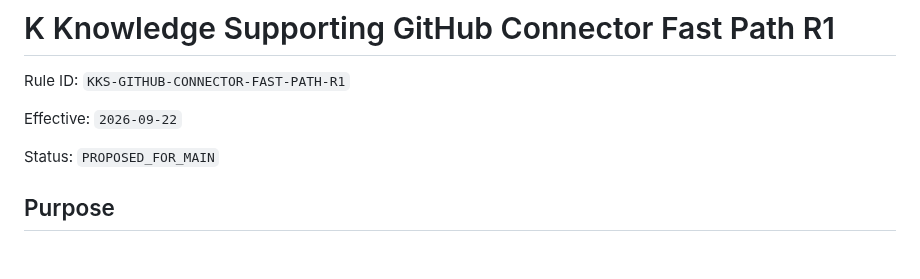
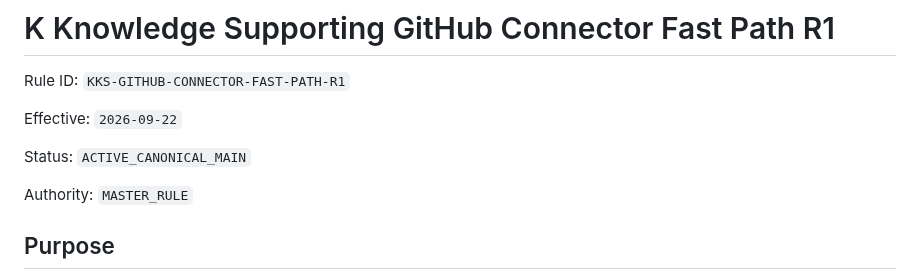
Before and after one commit to RepoKan/K-Knowledgeable-, a Markdown page: docs/governance/K_KNOWLEDGE_SUPPORTING_GITHUB_CONNECTOR_FAST_PATH_R1.md, the part around the change. Drawn GitHub-style; blank space fills up the shorter version.

Commit message:
docs: activate GitHub connector fast path as canonical master rule

```diff
--- a/docs/governance/K_KNOWLEDGE_SUPPORTING_GITHUB_CONNECTOR_FAST_PATH_R1.md
+++ b/docs/governance/K_KNOWLEDGE_SUPPORTING_GITHUB_CONNECTOR_FAST_PATH_R1.md
@@ -4,7 +4,9 @@ Rule ID: `KKS-GITHUB-CONNECTOR-FAST-PATH-R1`
 
 Effective: `2026-09-22`
 
-Status: `PROPOSED_FOR_MAIN`
+Status: `ACTIVE_CANONICAL_MAIN`
+
+Authority: `MASTER_RULE`
 
 ## Purpose
 
```
